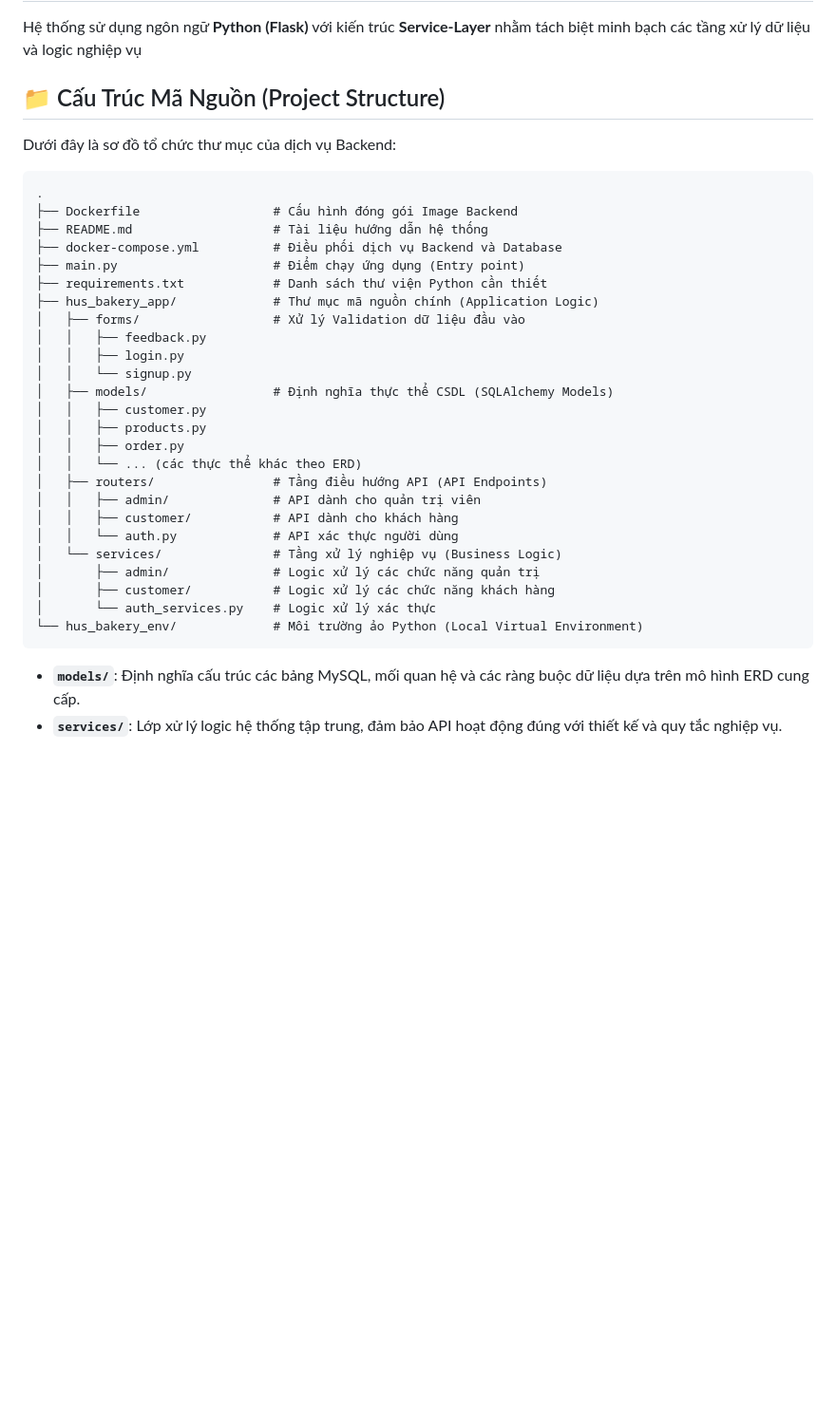
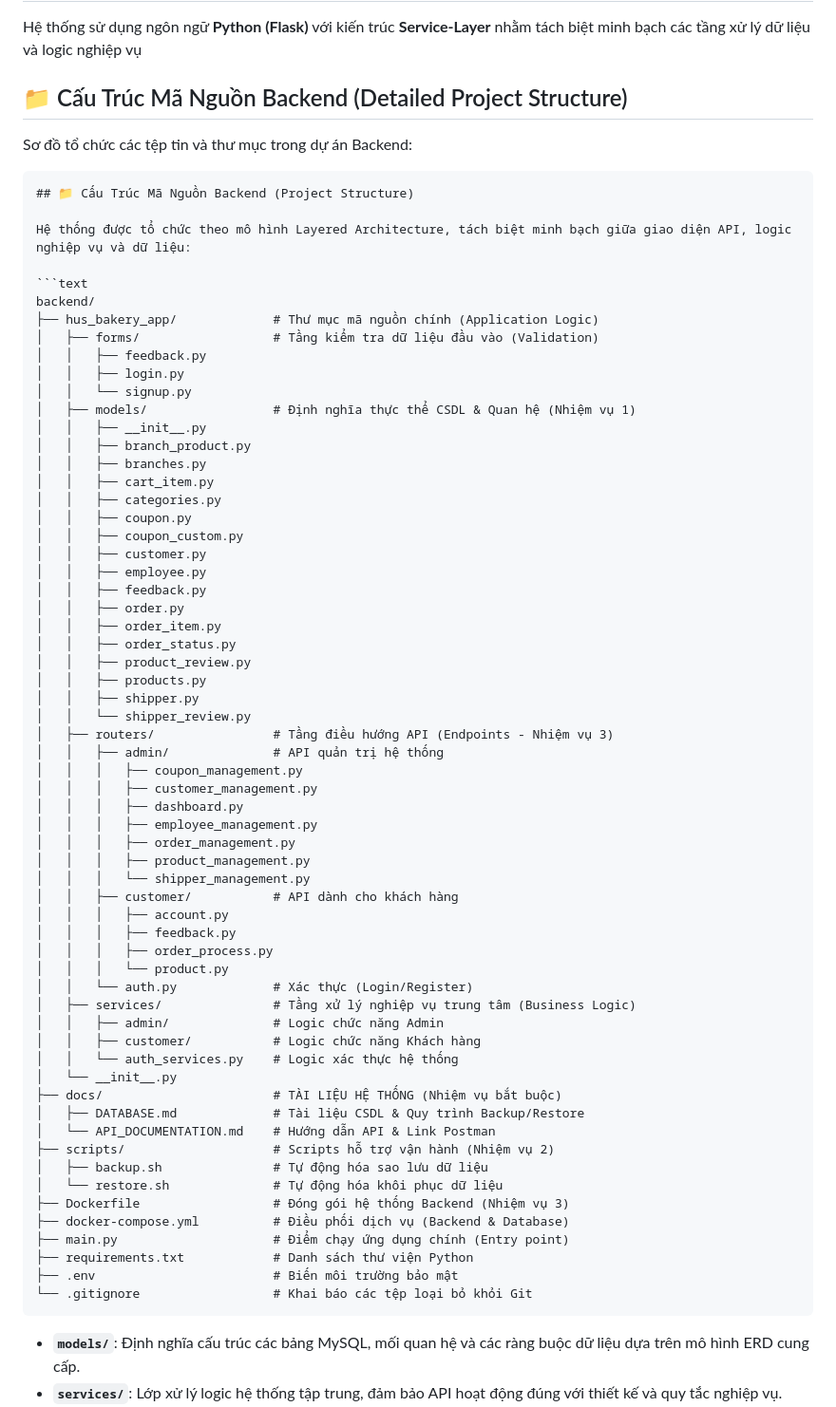
Before and after one commit to ltyen05/BAKERY_SHOP, a Markdown page: README.md, the part around the change. Shown at 95% size. GitHub-like rendering; blank space fills up the shorter version.

````diff
--- a/README.md
+++ b/README.md
@@ -7,36 +7,72 @@ Tài liệu này trình bày chi tiết về cấu trúc hệ thống, thiết k
 ## 1. Kiến Trúc Mã Nguồn (Internal Structure)
 Hệ thống sử dụng ngôn ngữ **Python (Flask)** với kiến trúc **Service-Layer** nhằm tách biệt minh bạch các tầng xử lý dữ liệu và logic nghiệp vụ
 
-## 📁 Cấu Trúc Mã Nguồn (Project Structure)
+## 📁 Cấu Trúc Mã Nguồn Backend (Detailed Project Structure)
 
-Dưới đây là sơ đồ tổ chức thư mục của dịch vụ Backend:
+Sơ đồ tổ chức các tệp tin và thư mục trong dự án Backend:
 
 ```text
-.
-├── Dockerfile                  # Cấu hình đóng gói Image Backend
-├── README.md                   # Tài liệu hướng dẫn hệ thống
-├── docker-compose.yml          # Điều phối dịch vụ Backend và Database
-├── main.py                     # Điểm chạy ứng dụng (Entry point)
-├── requirements.txt            # Danh sách thư viện Python cần thiết
+## 📁 Cấu Trúc Mã Nguồn Backend (Project Structure)
+
+Hệ thống được tổ chức theo mô hình Layered Architecture, tách biệt minh bạch giữa giao diện API, logic nghiệp vụ và dữ liệu:
+
+```text
+backend/
 ├── hus_bakery_app/             # Thư mục mã nguồn chính (Application Logic)
-│   ├── forms/                  # Xử lý Validation dữ liệu đầu vào
+│   ├── forms/                  # Tầng kiểm tra dữ liệu đầu vào (Validation)
 │   │   ├── feedback.py
 │   │   ├── login.py
 │   │   └── signup.py
-│   ├── models/                 # Định nghĩa thực thể CSDL (SQLAlchemy Models)
+│   ├── models/                 # Định nghĩa thực thể CSDL & Quan hệ (Nhiệm vụ 1)
+│   │   ├── __init__.py
+│   │   ├── branch_product.py
+│   │   ├── branches.py
+│   │   ├── cart_item.py
+│   │   ├── categories.py
+│   │   ├── coupon.py
+│   │   ├── coupon_custom.py
 │   │   ├── customer.py
+│   │   ├── employee.py
+│   │   ├── feedback.py
+│   │   ├── order.py
+│   │   ├── order_item.py
+│   │   ├── order_status.py
+│   │   ├── product_review.py
 │   │   ├── products.py
-│   │   ├── order.py
-│   │   └── ... (các thực thể khác theo ERD)
-│   ├── routers/                # Tầng điều hướng API (API Endpoints)
-│   │   ├── admin/              # API dành cho quản trị viên
+│   │   ├── shipper.py
+│   │   └── shipper_review.py
+│   ├── routers/                # Tầng điều hướng API (Endpoints - Nhiệm vụ 3)
+│   │   ├── admin/              # API quản trị hệ thống
+│   │   │   ├── coupon_management.py
+│   │   │   ├── customer_management.py
+│   │   │   ├── dashboard.py
+│   │   │   ├── employee_management.py
+│   │   │   ├── order_management.py
+│   │   │   ├── product_management.py
+│   │   │   └── shipper_management.py
 │   │   ├── customer/           # API dành cho khách hàng
-│   │   └── auth.py             # API xác thực người dùng
-│   └── services/               # Tầng xử lý nghiệp vụ (Business Logic)
-│       ├── admin/              # Logic xử lý các chức năng quản trị
-│       ├── customer/           # Logic xử lý các chức năng khách hàng
-│       └── auth_services.py    # Logic xử lý xác thực
-└── hus_bakery_env/             # Môi trường ảo Python (Local Virtual Environment)
+│   │   │   ├── account.py
+│   │   │   ├── feedback.py
+│   │   │   ├── order_process.py
+│   │   │   └── product.py
+│   │   └── auth.py             # Xác thực (Login/Register)
+│   ├── services/               # Tầng xử lý nghiệp vụ trung tâm (Business Logic)
+│   │   ├── admin/              # Logic chức năng Admin
+│   │   ├── customer/           # Logic chức năng Khách hàng
+│   │   └── auth_services.py    # Logic xác thực hệ thống
+│   └── __init__.py
+├── docs/                       # TÀI LIỆU HỆ THỐNG (Nhiệm vụ bắt buộc)
+│   ├── DATABASE.md             # Tài liệu CSDL & Quy trình Backup/Restore
+│   └── API_DOCUMENTATION.md    # Hướng dẫn API & Link Postman
+├── scripts/                    # Scripts hỗ trợ vận hành (Nhiệm vụ 2)
+│   ├── backup.sh               # Tự động hóa sao lưu dữ liệu
+│   └── restore.sh              # Tự động hóa khôi phục dữ liệu
+├── Dockerfile                  # Đóng gói hệ thống Backend (Nhiệm vụ 3)
+├── docker-compose.yml          # Điều phối dịch vụ (Backend & Database)
+├── main.py                     # Điểm chạy ứng dụng chính (Entry point)
+├── requirements.txt            # Danh sách thư viện Python
+├── .env                        # Biến môi trường bảo mật
+└── .gitignore                  # Khai báo các tệp loại bỏ khỏi Git
 ```
 
 * **`models/`**: Định nghĩa cấu trúc các bảng MySQL, mối quan hệ và các ràng buộc dữ liệu dựa trên mô hình ERD cung cấp.
````
